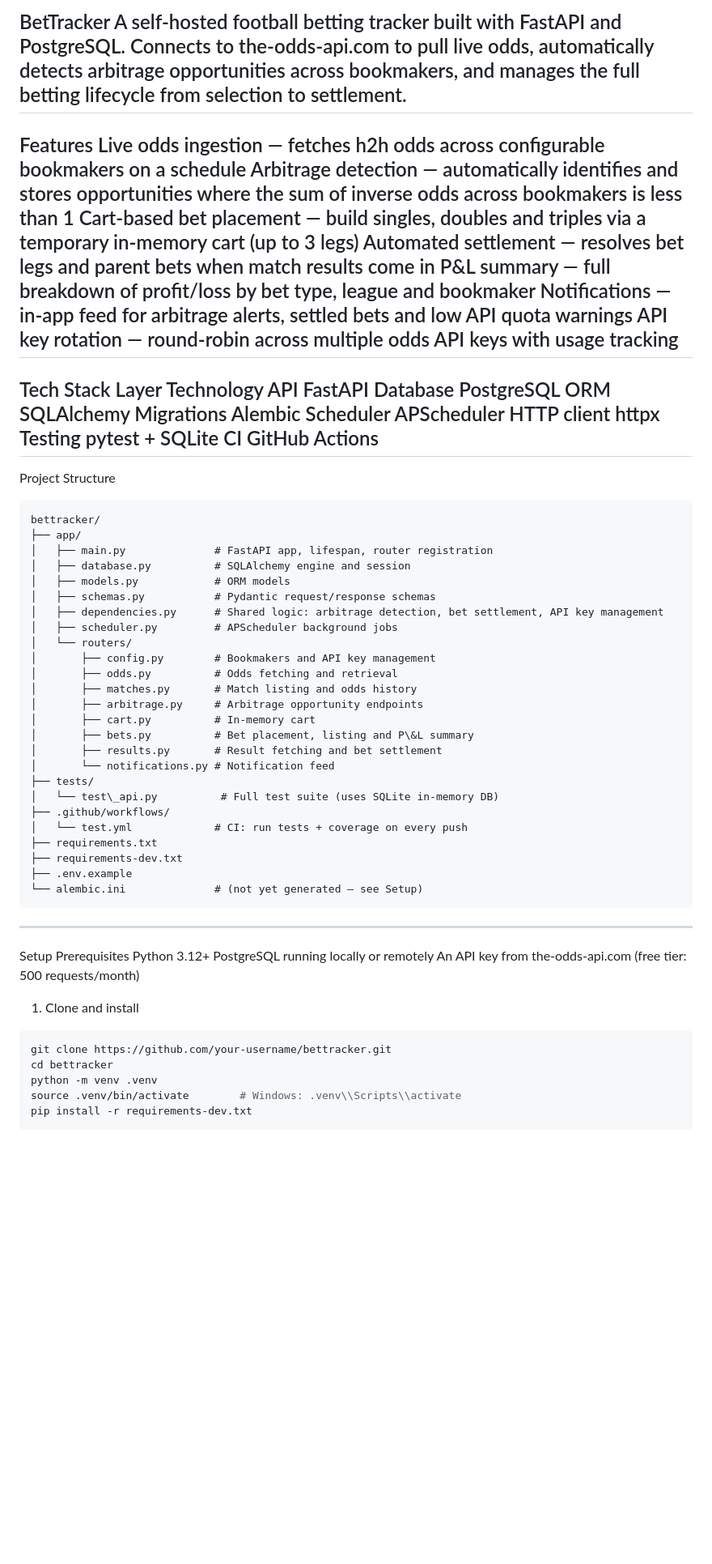
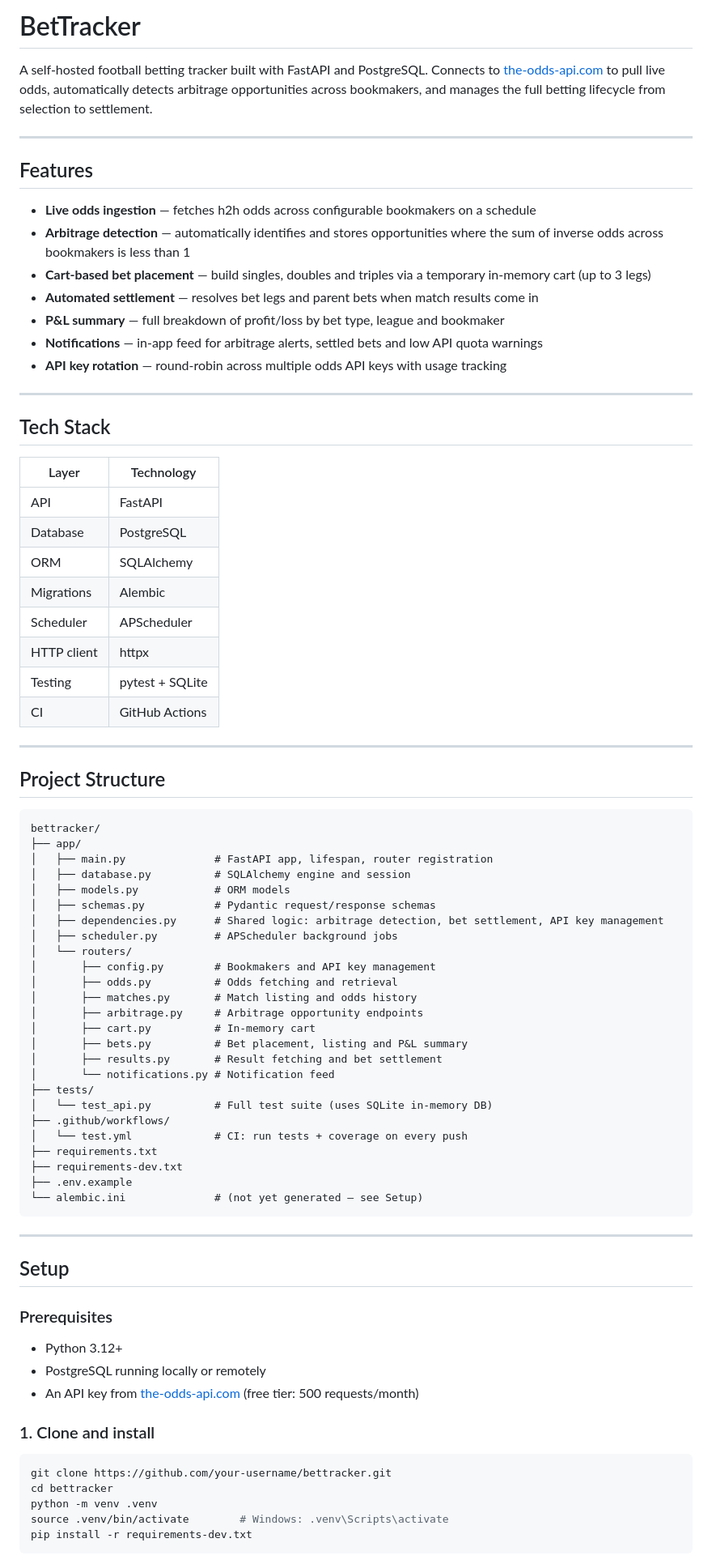
Before and after one commit to mohibb/bettracker, a Markdown page: README.md, the part around one of its changes. Shown at 81% size. GitHub-like rendering; blank space fills up the shorter version.

````diff
--- a/README.md
+++ b/README.md
@@ -1,27 +1,38 @@
-BetTracker
-A self-hosted football betting tracker built with FastAPI and PostgreSQL. Connects to the-odds-api.com to pull live odds, automatically detects arbitrage opportunities across bookmakers, and manages the full betting lifecycle from selection to settlement.
+# BetTracker
+
+A self-hosted football betting tracker built with FastAPI and PostgreSQL. Connects to [the-odds-api.com](https://the-odds-api.com) to pull live odds, automatically detects arbitrage opportunities across bookmakers, and manages the full betting lifecycle from selection to settlement.
+
 ---
-Features
-Live odds ingestion — fetches h2h odds across configurable bookmakers on a schedule
-Arbitrage detection — automatically identifies and stores opportunities where the sum of inverse odds across bookmakers is less than 1
-Cart-based bet placement — build singles, doubles and triples via a temporary in-memory cart (up to 3 legs)
-Automated settlement — resolves bet legs and parent bets when match results come in
-P&L summary — full breakdown of profit/loss by bet type, league and bookmaker
-Notifications — in-app feed for arbitrage alerts, settled bets and low API quota warnings
-API key rotation — round-robin across multiple odds API keys with usage tracking
+
+## Features
+
+- **Live odds ingestion** — fetches h2h odds across configurable bookmakers on a schedule
+- **Arbitrage detection** — automatically identifies and stores opportunities where the sum of inverse odds across bookmakers is less than 1
+- **Cart-based bet placement** — build singles, doubles and triples via a temporary in-memory cart (up to 3 legs)
+- **Automated settlement** — resolves bet legs and parent bets when match results come in
+- **P&L summary** — full breakdown of profit/loss by bet type, league and bookmaker
+- **Notifications** — in-app feed for arbitrage alerts, settled bets and low API quota warnings
+- **API key rotation** — round-robin across multiple odds API keys with usage tracking
+
 ---
-Tech Stack
-Layer	Technology
-API	FastAPI
-Database	PostgreSQL
-ORM	SQLAlchemy
-Migrations	Alembic
-Scheduler	APScheduler
-HTTP client	httpx
-Testing	pytest + SQLite
-CI	GitHub Actions
+
+## Tech Stack
+
+| Layer | Technology |
+|---|---|
+| API | FastAPI |
+| Database | PostgreSQL |
+| ORM | SQLAlchemy |
+| Migrations | Alembic |
+| Scheduler | APScheduler |
+| HTTP client | httpx |
+| Testing | pytest + SQLite |
+| CI | GitHub Actions |
+
 ---
-Project Structure
+
+## Project Structure
+
 ```
 bettracker/
 ├── app/
@@ -37,11 +48,11 @@ bettracker/
 │       ├── matches.py       # Match listing and odds history
 │       ├── arbitrage.py     # Arbitrage opportunity endpoints
 │       ├── cart.py          # In-memory cart
-│       ├── bets.py          # Bet placement, listing and P\&L summary
+│       ├── bets.py          # Bet placement, listing and P&L summary
 │       ├── results.py       # Result fetching and bet settlement
 │       └── notifications.py # Notification feed
 ├── tests/
-│   └── test\_api.py          # Full test suite (uses SQLite in-memory DB)
+│   └── test_api.py          # Full test suite (uses SQLite in-memory DB)
 ├── .github/workflows/
 │   └── test.yml             # CI: run tests + coverage on every push
 ├── requirements.txt
@@ -49,17 +60,23 @@ bettracker/
 ├── .env.example
 └── alembic.ini              # (not yet generated — see Setup)
 ```
+
 ---
-Setup
-Prerequisites
-Python 3.12+
-PostgreSQL running locally or remotely
-An API key from the-odds-api.com (free tier: 500 requests/month)
-1. Clone and install
+
+## Setup
+
+### Prerequisites
+
+- Python 3.12+
+- PostgreSQL running locally or remotely
+- An API key from [the-odds-api.com](https://the-odds-api.com) (free tier: 500 requests/month)
+
+### 1. Clone and install
+
 ```bash
 git clone https://github.com/your-username/bettracker.git
 cd bettracker
 python -m venv .venv
-source .venv/bin/activate        # Windows: .venv\\Scripts\\activate
+source .venv/bin/activate        # Windows: .venv\Scripts\activate
 pip install -r requirements-dev.txt
 ```
````
Also changed, not shown: other parts of README.md (+89 -39 lines).
